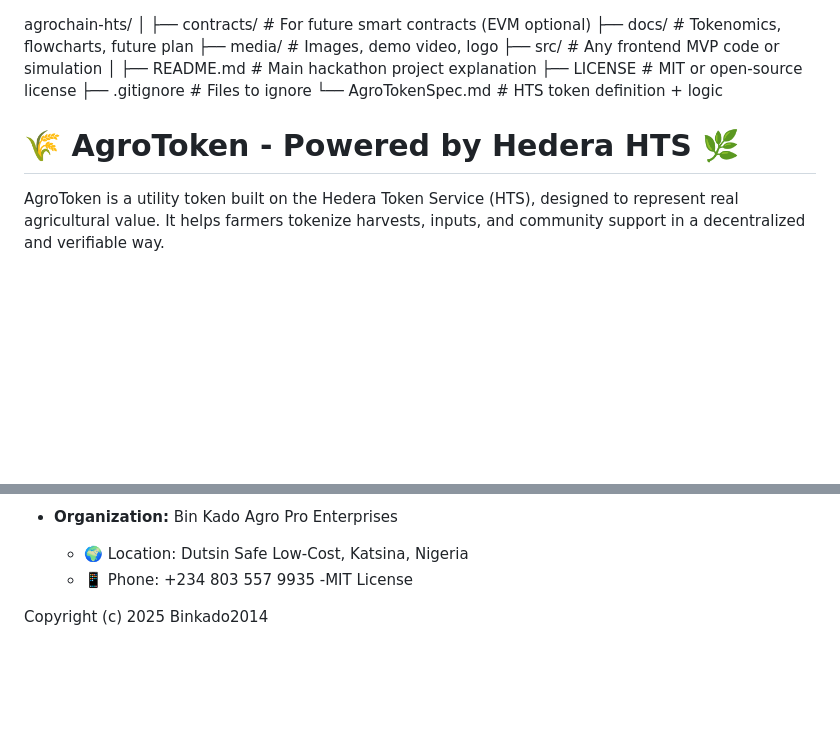
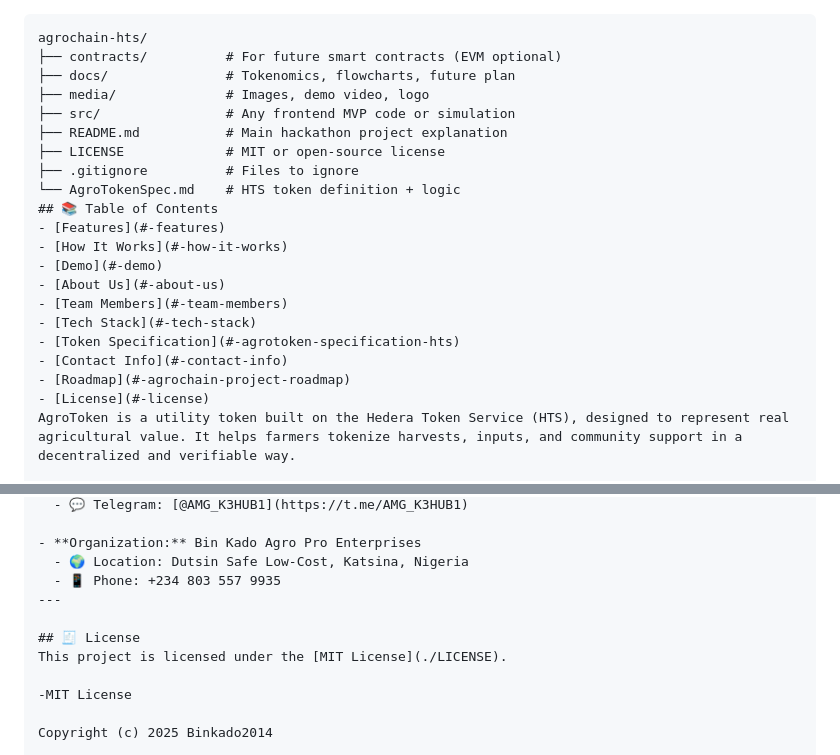
Before and after one commit to Binkado2014/Agrochain-hts, a Markdown page: README.md, 2 parts joined by grey strips. GitHub-like rendering; blank space fills up the shorter version.

````diff
--- a/README.md
+++ b/README.md
@@ -1,16 +1,24 @@
+```plaintext
 agrochain-hts/
-│
-├── contracts/                 # For future smart contracts (EVM optional)
-├── docs/                      # Tokenomics, flowcharts, future plan
-├── media/                     # Images, demo video, logo
-├── src/                       # Any frontend MVP code or simulation
-│
-├── README.md                  # Main hackathon project explanation
-├── LICENSE                    # MIT or open-source license
-├── .gitignore                 # Files to ignore
-└── AgroTokenSpec.md           # HTS token definition + logic
-# 🌾 AgroToken - Powered by Hedera HTS 🌿
-
+├── contracts/          # For future smart contracts (EVM optional)
+├── docs/               # Tokenomics, flowcharts, future plan
+├── media/              # Images, demo video, logo
+├── src/                # Any frontend MVP code or simulation
+├── README.md           # Main hackathon project explanation
+├── LICENSE             # MIT or open-source license
+├── .gitignore          # Files to ignore
+└── AgroTokenSpec.md    # HTS token definition + logic
+## 📚 Table of Contents
+- [Features](#-features)
+- [How It Works](#-how-it-works)
+- [Demo](#-demo)
+- [About Us](#-about-us)
+- [Team Members](#-team-members)
+- [Tech Stack](#-tech-stack)
+- [Token Specification](#-agrotoken-specification-hts)
+- [Contact Info](#-contact-info)
+- [Roadmap](#-agrochain-project-roadmap)
+- [License](#-license)
 AgroToken is a utility token built on the Hedera Token Service (HTS), designed to represent real agricultural value. It helps farmers tokenize harvests, inputs, and community support in a decentralized and verifiable way.
 
 ## 🔧 Features
@@ -113,6 +121,11 @@ AgroToken is a utility and reward token designed to power Agrochain's ecosystem
 - **Organization:** Bin Kado Agro Pro Enterprises
   - 🌍 Location: Dutsin Safe Low-Cost, Katsina, Nigeria
   - 📱 Phone: +234 803 557 9935
+---
+
+## 🧾 License
+This project is licensed under the [MIT License](./LICENSE).
+
 -MIT License
 
 Copyright (c) 2025 Binkado2014
````
